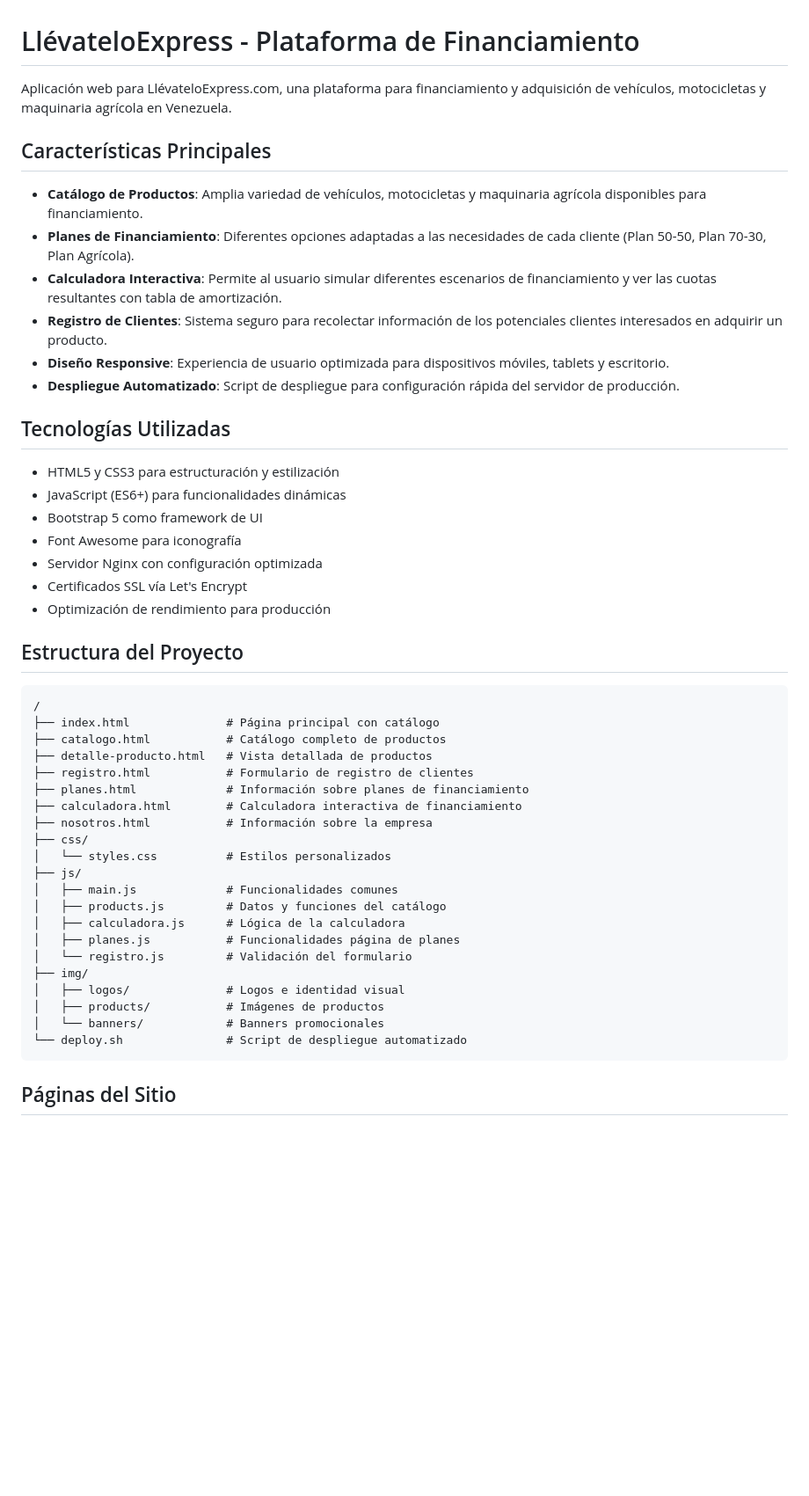
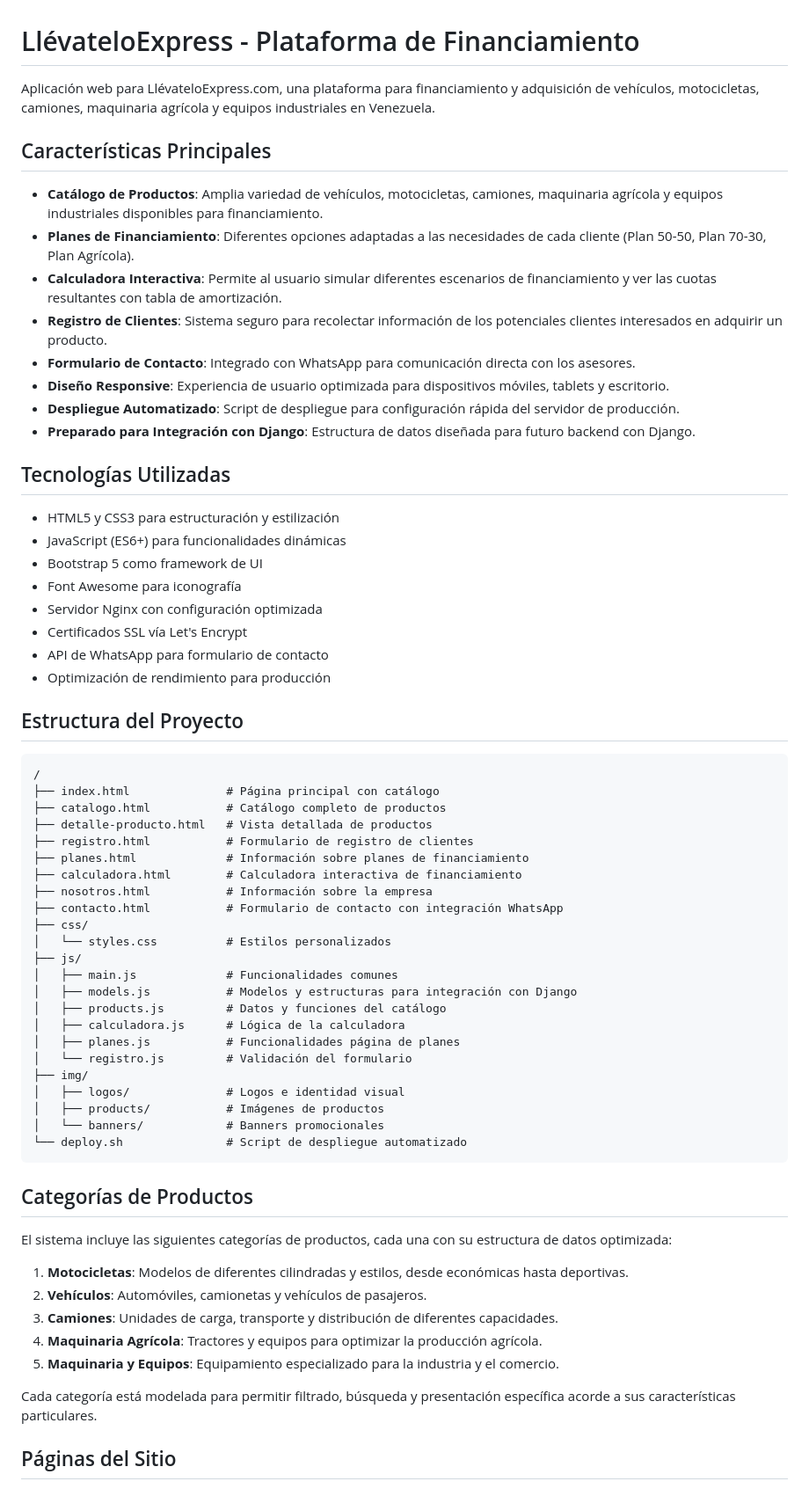
Before and after one commit to rubenbolivar/llevateloexpress, a Markdown page: README.md, the part around the change printed below. Shown: that part at 88% size. Rendered like a GitHub page; blank space fills up the shorter version.

Commit message:
docs: Actualizar README con información sobre nuevas categorías e integración Django

````diff
--- a/README.md
+++ b/README.md
@@ -1,15 +1,17 @@
 # LlévateloExpress - Plataforma de Financiamiento
 
-Aplicación web para LlévateloExpress.com, una plataforma para financiamiento y adquisición de vehículos, motocicletas y maquinaria agrícola en Venezuela.
+Aplicación web para LlévateloExpress.com, una plataforma para financiamiento y adquisición de vehículos, motocicletas, camiones, maquinaria agrícola y equipos industriales en Venezuela.
 
 ## Características Principales
 
-- **Catálogo de Productos**: Amplia variedad de vehículos, motocicletas y maquinaria agrícola disponibles para financiamiento.
+- **Catálogo de Productos**: Amplia variedad de vehículos, motocicletas, camiones, maquinaria agrícola y equipos industriales disponibles para financiamiento.
 - **Planes de Financiamiento**: Diferentes opciones adaptadas a las necesidades de cada cliente (Plan 50-50, Plan 70-30, Plan Agrícola).
 - **Calculadora Interactiva**: Permite al usuario simular diferentes escenarios de financiamiento y ver las cuotas resultantes con tabla de amortización.
 - **Registro de Clientes**: Sistema seguro para recolectar información de los potenciales clientes interesados en adquirir un producto.
+- **Formulario de Contacto**: Integrado con WhatsApp para comunicación directa con los asesores.
 - **Diseño Responsive**: Experiencia de usuario optimizada para dispositivos móviles, tablets y escritorio.
 - **Despliegue Automatizado**: Script de despliegue para configuración rápida del servidor de producción.
+- **Preparado para Integración con Django**: Estructura de datos diseñada para futuro backend con Django.
 
 ## Tecnologías Utilizadas
 
@@ -19,6 +21,7 @@ Aplicación web para LlévateloExpress.com, una plataforma para financiamiento y
 - Font Awesome para iconografía
 - Servidor Nginx con configuración optimizada
 - Certificados SSL vía Let's Encrypt
+- API de WhatsApp para formulario de contacto
 - Optimización de rendimiento para producción
 
 ## Estructura del Proyecto
@@ -32,10 +35,12 @@ Aplicación web para LlévateloExpress.com, una plataforma para financiamiento y
 ├── planes.html             # Información sobre planes de financiamiento
 ├── calculadora.html        # Calculadora interactiva de financiamiento
 ├── nosotros.html           # Información sobre la empresa
+├── contacto.html           # Formulario de contacto con integración WhatsApp
 ├── css/
 │   └── styles.css          # Estilos personalizados
 ├── js/
 │   ├── main.js             # Funcionalidades comunes
+│   ├── models.js           # Modelos y estructuras para integración con Django
 │   ├── products.js         # Datos y funciones del catálogo
 │   ├── calculadora.js      # Lógica de la calculadora
 │   ├── planes.js           # Funcionalidades página de planes
@@ -46,6 +51,18 @@ Aplicación web para LlévateloExpress.com, una plataforma para financiamiento y
 │   └── banners/            # Banners promocionales
 └── deploy.sh               # Script de despliegue automatizado
 ```
+
+## Categorías de Productos
+
+El sistema incluye las siguientes categorías de productos, cada una con su estructura de datos optimizada:
+
+1. **Motocicletas**: Modelos de diferentes cilindradas y estilos, desde económicas hasta deportivas.
+2. **Vehículos**: Automóviles, camionetas y vehículos de pasajeros.
+3. **Camiones**: Unidades de carga, transporte y distribución de diferentes capacidades.
+4. **Maquinaria Agrícola**: Tractores y equipos para optimizar la producción agrícola.
+5. **Maquinaria y Equipos**: Equipamiento especializado para la industria y el comercio.
+
+Cada categoría está modelada para permitir filtrado, búsqueda y presentación específica acorde a sus características particulares.
 
 ## Páginas del Sitio
 
````
Also changed, not shown: other parts of README.md (+28 -0 lines).
